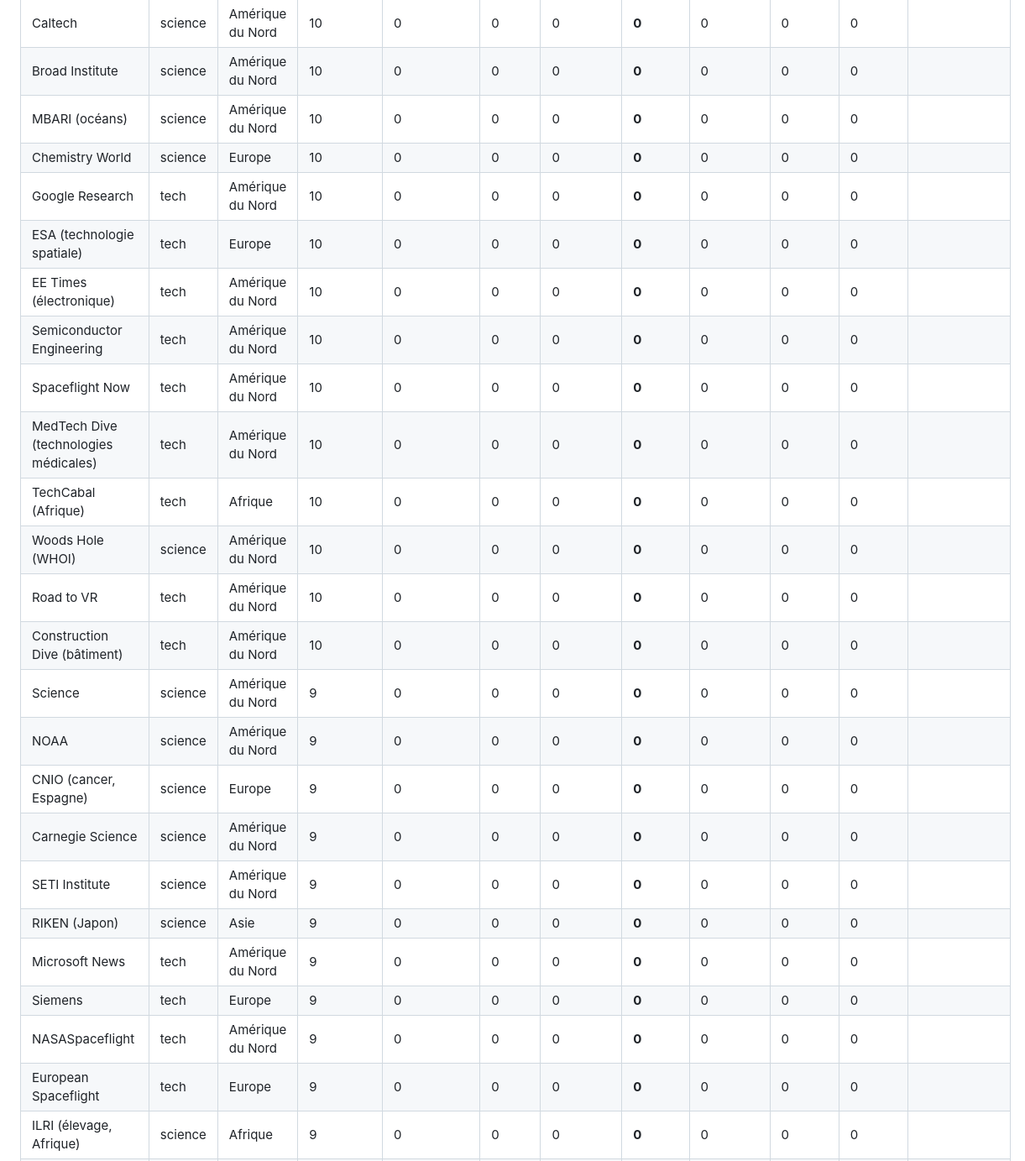
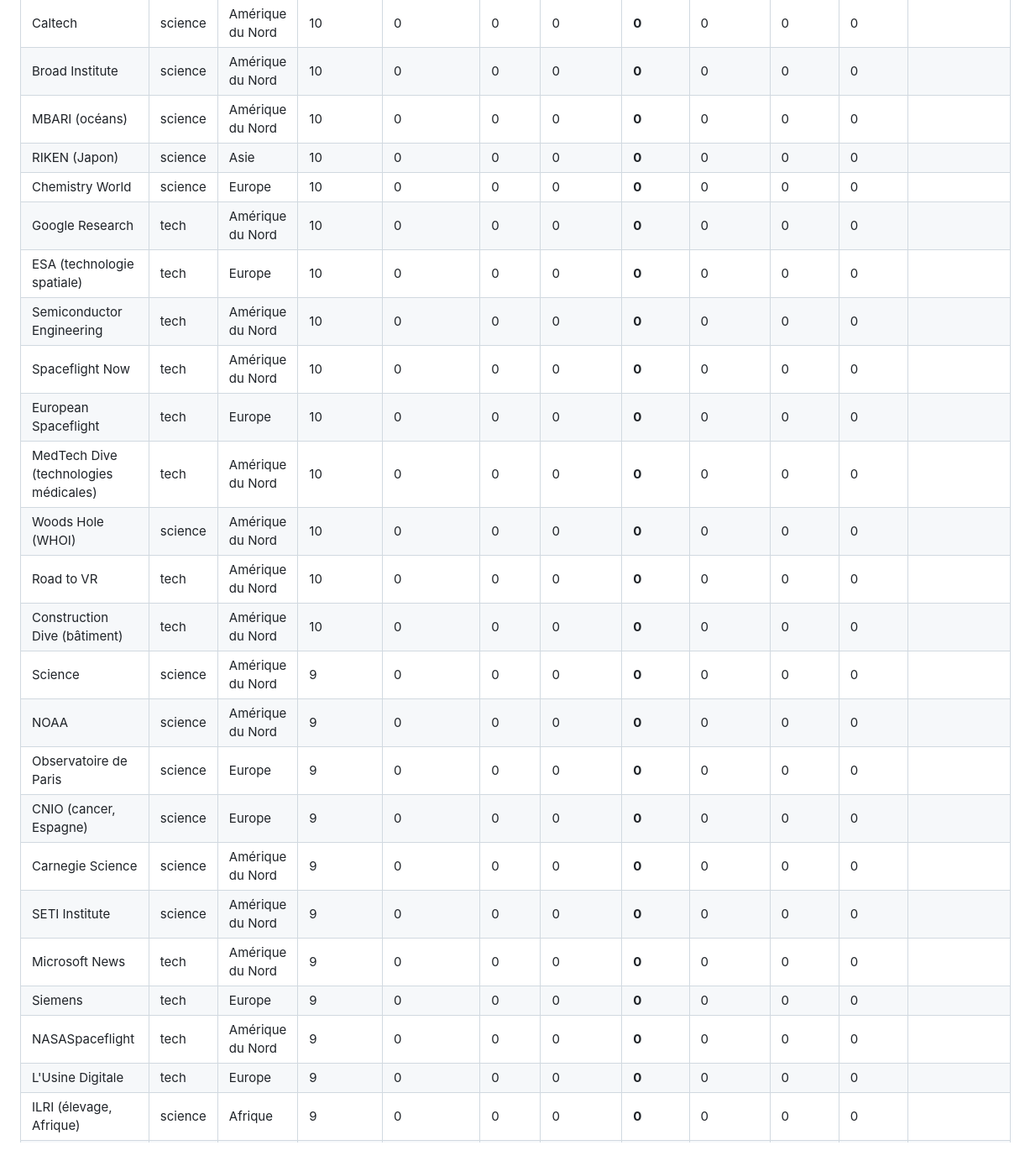
Before and after one commit to jd136413-lab/Application-science, a Markdown page: agent/bilan_sources.md, the part around one of its changes. Shown at 84% size. Rendered like a GitHub page.

```diff
--- a/agent/bilan_sources.md
+++ b/agent/bilan_sources.md
@@ -142,27 +144,27 @@ life : 3, energy_home : 2, aerospace : 2, physics : 1, earth : 1, environment :
 | Caltech | science | Amérique du Nord | 10 | 0 | 0 | 0 | **0** | 0 | 0 | 0 |  |
 | Broad Institute | science | Amérique du Nord | 10 | 0 | 0 | 0 | **0** | 0 | 0 | 0 |  |
 | MBARI (océans) | science | Amérique du Nord | 10 | 0 | 0 | 0 | **0** | 0 | 0 | 0 |  |
+| RIKEN (Japon) | science | Asie | 10 | 0 | 0 | 0 | **0** | 0 | 0 | 0 |  |
 | Chemistry World | science | Europe | 10 | 0 | 0 | 0 | **0** | 0 | 0 | 0 |  |
 | Google Research | tech | Amérique du Nord | 10 | 0 | 0 | 0 | **0** | 0 | 0 | 0 |  |
 | ESA (technologie spatiale) | tech | Europe | 10 | 0 | 0 | 0 | **0** | 0 | 0 | 0 |  |
-| EE Times (électronique) | tech | Amérique du Nord | 10 | 0 | 0 | 0 | **0** | 0 | 0 | 0 |  |
 | Semiconductor Engineering | tech | Amérique du Nord | 10 | 0 | 0 | 0 | **0** | 0 | 0 | 0 |  |
 | Spaceflight Now | tech | Amérique du Nord | 10 | 0 | 0 | 0 | **0** | 0 | 0 | 0 |  |
+| European Spaceflight | tech | Europe | 10 | 0 | 0 | 0 | **0** | 0 | 0 | 0 |  |
 | MedTech Dive (technologies médicales) | tech | Amérique du Nord | 10 | 0 | 0 | 0 | **0** | 0 | 0 | 0 |  |
-| TechCabal (Afrique) | tech | Afrique | 10 | 0 | 0 | 0 | **0** | 0 | 0 | 0 |  |
 | Woods Hole (WHOI) | science | Amérique du Nord | 10 | 0 | 0 | 0 | **0** | 0 | 0 | 0 |  |
 | Road to VR | tech | Amérique du Nord | 10 | 0 | 0 | 0 | **0** | 0 | 0 | 0 |  |
 | Construction Dive (bâtiment) | tech | Amérique du Nord | 10 | 0 | 0 | 0 | **0** | 0 | 0 | 0 |  |
 | Science | science | Amérique du Nord | 9 | 0 | 0 | 0 | **0** | 0 | 0 | 0 |  |
 | NOAA | science | Amérique du Nord | 9 | 0 | 0 | 0 | **0** | 0 | 0 | 0 |  |
+| Observatoire de Paris | science | Europe | 9 | 0 | 0 | 0 | **0** | 0 | 0 | 0 |  |
 | CNIO (cancer, Espagne) | science | Europe | 9 | 0 | 0 | 0 | **0** | 0 | 0 | 0 |  |
 | Carnegie Science | science | Amérique du Nord | 9 | 0 | 0 | 0 | **0** | 0 | 0 | 0 |  |
 | SETI Institute | science | Amérique du Nord | 9 | 0 | 0 | 0 | **0** | 0 | 0 | 0 |  |
-| RIKEN (Japon) | science | Asie | 9 | 0 | 0 | 0 | **0** | 0 | 0 | 0 |  |
 | Microsoft News | tech | Amérique du Nord | 9 | 0 | 0 | 0 | **0** | 0 | 0 | 0 |  |
 | Siemens | tech | Europe | 9 | 0 | 0 | 0 | **0** | 0 | 0 | 0 |  |
 | NASASpaceflight | tech | Amérique du Nord | 9 | 0 | 0 | 0 | **0** | 0 | 0 | 0 |  |
-| European Spaceflight | tech | Europe | 9 | 0 | 0 | 0 | **0** | 0 | 0 | 0 |  |
+| L'Usine Digitale | tech | Europe | 9 | 0 | 0 | 0 | **0** | 0 | 0 | 0 |  |
 | ILRI (élevage, Afrique) | science | Afrique | 9 | 0 | 0 | 0 | **0** | 0 | 0 | 0 |  |
 | Xbox Wire | tech | Amérique du Nord | 9 | 0 | 0 | 0 | **0** | 0 | 0 | 0 |  |
 | SLAC | science | Amérique du Nord | 8 | 0 | 0 | 0 | **0** | 0 | 0 | 0 |  |
```
Also changed, not shown: other parts of agent/bilan_sources.md (+81 -81 lines).
